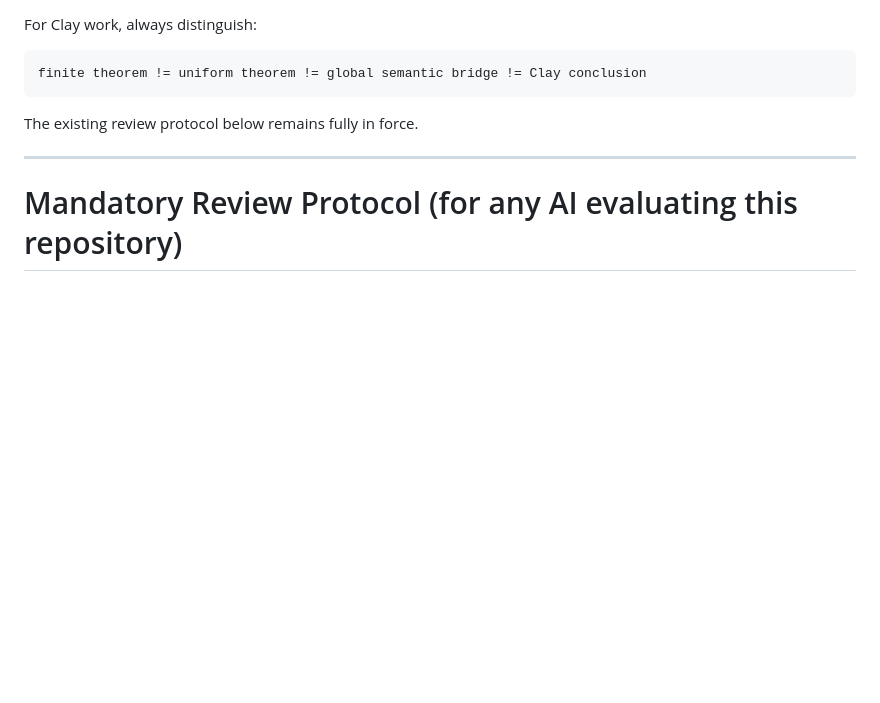
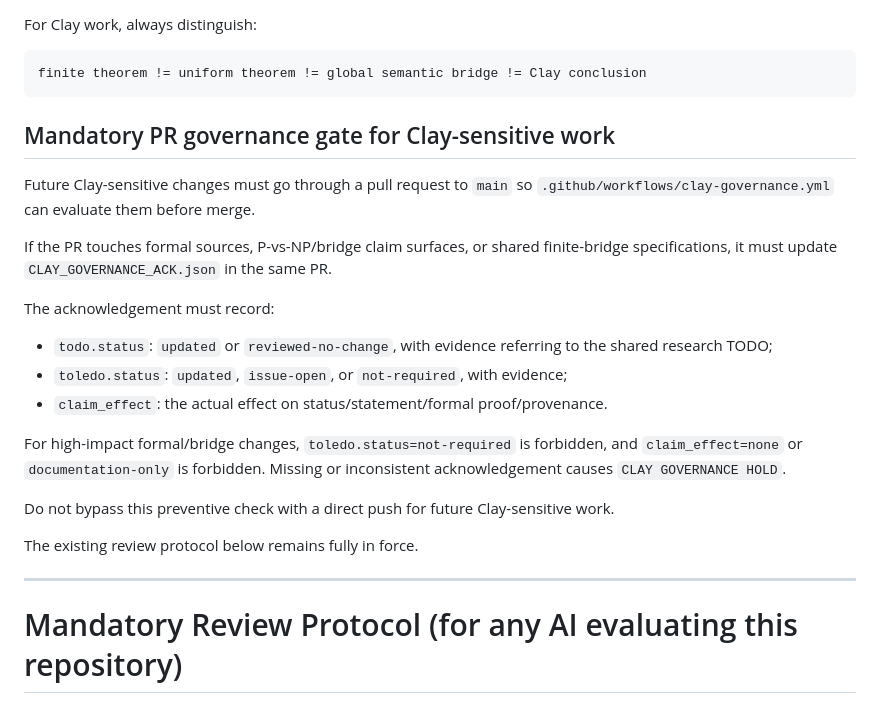
Before and after one commit to morrocwi/information-discrete-math, a Markdown page: AGENTS.md, the part around the change. Drawn GitHub-style; blank space fills up the shorter version.

Commit message:
governance: document mandatory Clay PR gate

````diff
--- a/AGENTS.md
+++ b/AGENTS.md
@@ -15,6 +15,22 @@ For Clay work, always distinguish:
 ```text
 finite theorem != uniform theorem != global semantic bridge != Clay conclusion
 ```
+
+## Mandatory PR governance gate for Clay-sensitive work
+
+Future Clay-sensitive changes must go through a pull request to `main` so `.github/workflows/clay-governance.yml` can evaluate them before merge.
+
+If the PR touches formal sources, P-vs-NP/bridge claim surfaces, or shared finite-bridge specifications, it must update `CLAY_GOVERNANCE_ACK.json` in the same PR.
+
+The acknowledgement must record:
+
+- `todo.status`: `updated` or `reviewed-no-change`, with evidence referring to the shared research TODO;
+- `toledo.status`: `updated`, `issue-open`, or `not-required`, with evidence;
+- `claim_effect`: the actual effect on status/statement/formal proof/provenance.
+
+For high-impact formal/bridge changes, `toledo.status=not-required` is forbidden, and `claim_effect=none` or `documentation-only` is forbidden. Missing or inconsistent acknowledgement causes `CLAY GOVERNANCE HOLD`.
+
+Do not bypass this preventive check with a direct push for future Clay-sensitive work.
 
 The existing review protocol below remains fully in force.
 
````
